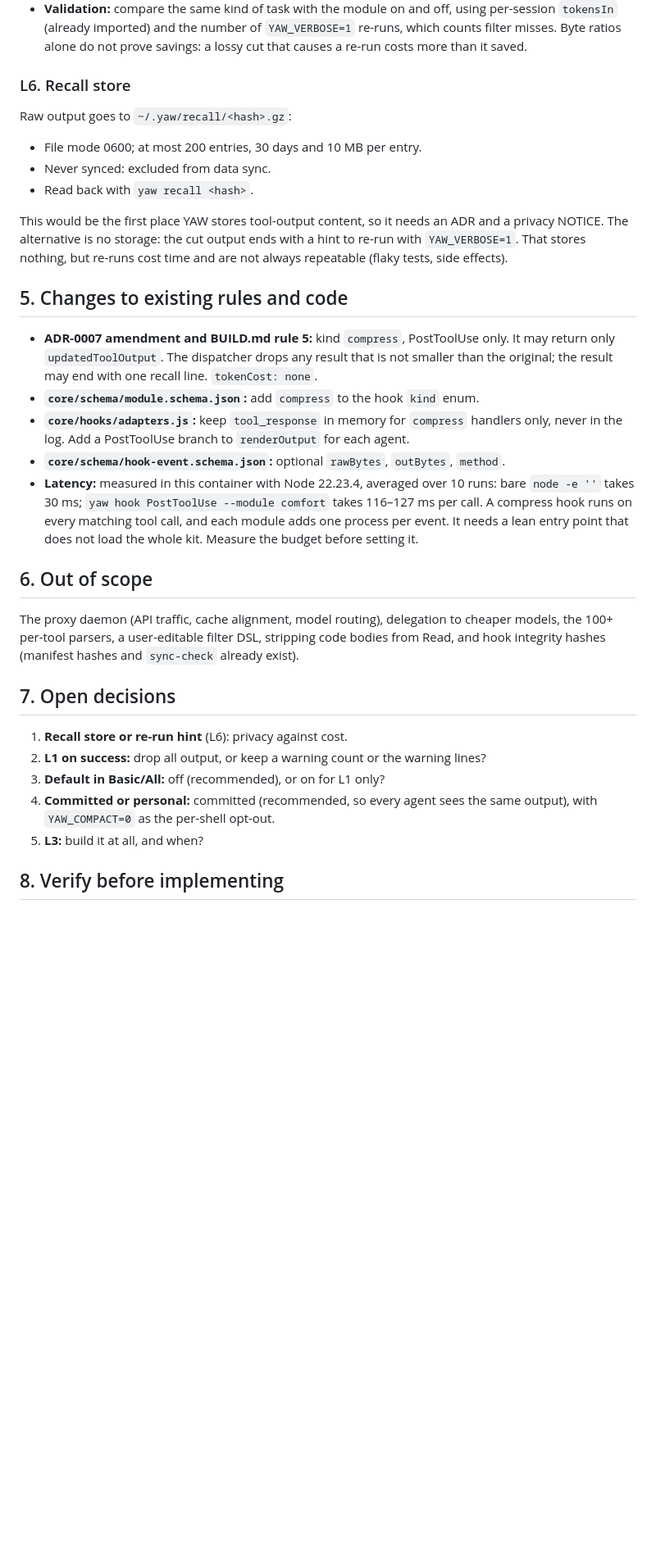
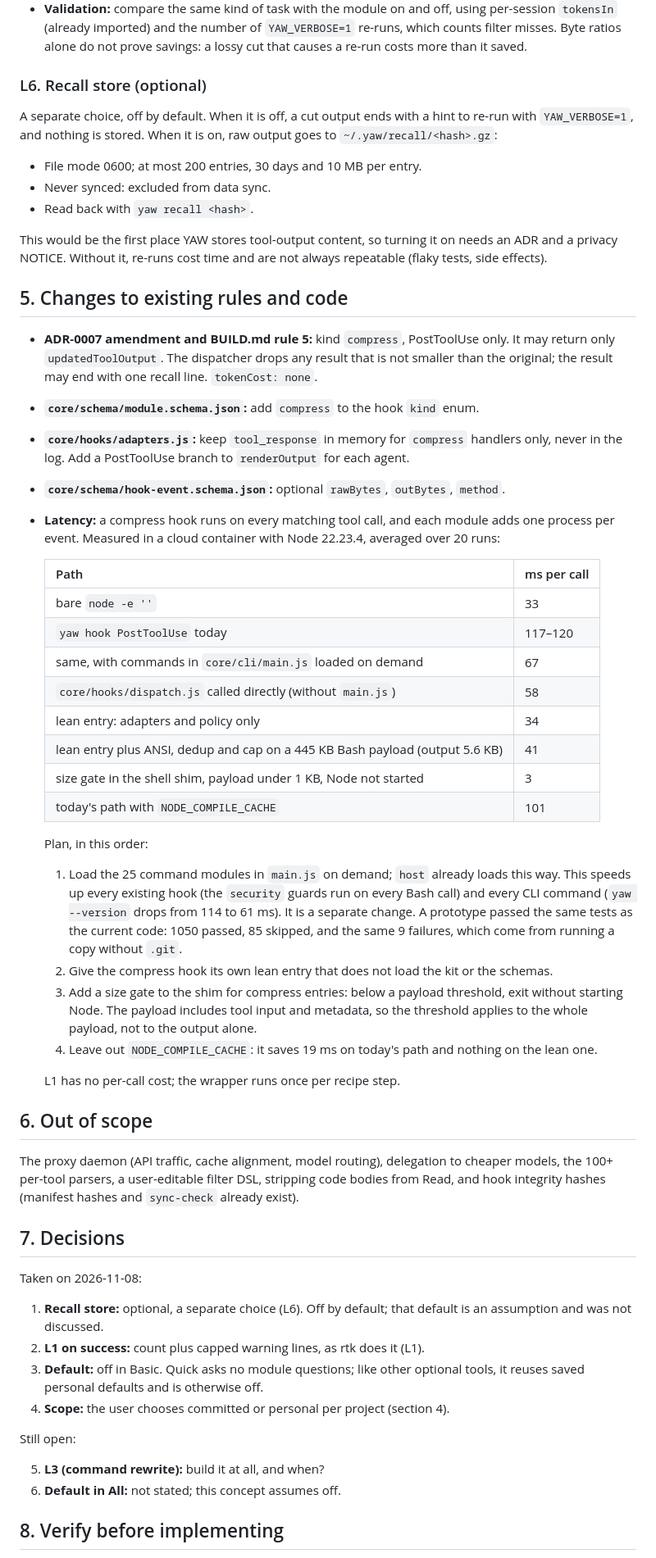
Before and after one commit to nickyreinert/yaw, a Markdown page: kickoff/16-compact-output.md, the part around one of its changes. Shown at 82% size. GitHub-like rendering; blank space fills up the shorter version.

Commit message:
docs: third-party notice for rtk; record compact-output decisions and latency plan
README gets a notice: the planned compact output is an independent
implementation of techniques rtk describes, with no rtk code, filter files
or text, and no affiliation with rtk-ai.

Concept 16 records the decisions of 2026-11-08 (optional recall store,
warning count plus capped lines on success as rtk does it, off in Basic,
committed or personal scope per project) and a measured latency plan:
on-demand command loading in main.js (117 -> 67 ms per hook call,
same test results), a lean compress entry (34 ms) and a shim size gate
(3 ms without Node).

Co-Authored-By: Claude Opus 5.5 <noreply@anthropic.com>
Claude-Session: https://claude.ai/code/session_01V61K6dDWj4emGkaUNLjt2S

```diff
--- a/kickoff/16-compact-output.md
+++ b/kickoff/16-compact-output.md
@@ -103,15 +112,15 @@ Measurement is part of the module, and its first part also works before the modu
 - **After enabling:** `yaw run` and the compress hook write `{tool, method, rawBytes, outBytes}` to `hooks.jsonl`. Tokens are estimated as `bytes / 4` and labelled as estimates.
 - **Validation:** compare the same kind of task with the module on and off, using per-session `tokensIn` (already imported) and the number of `YAW_VERBOSE=1` re-runs, which counts filter misses. Byte ratios alone do not prove savings: a lossy cut that causes a re-run costs more than it saved.
 
-### L6. Recall store
+### L6. Recall store (optional)
 
-Raw output goes to `~/.yaw/recall/<hash>.gz`:
+A separate choice, off by default. When it is off, a cut output ends with a hint to re-run with `YAW_VERBOSE=1`, and nothing is stored. When it is on, raw output goes to `~/.yaw/recall/<hash>.gz`:
 
 - File mode 0600; at most 200 entries, 30 days and 10 MB per entry.
 - Never synced: excluded from data sync.
 - Read back with `yaw recall <hash>`.
 
-This would be the first place YAW stores tool-output content, so it needs an ADR and a privacy NOTICE. The alternative is no storage: the cut output ends with a hint to re-run with `YAW_VERBOSE=1`. That stores nothing, but re-runs cost time and are not always repeatable (flaky tests, side effects).
+This would be the first place YAW stores tool-output content, so turning it on needs an ADR and a privacy NOTICE. Without it, re-runs cost time and are not always repeatable (flaky tests, side effects).
 
 ## 5. Changes to existing rules and code
 
@@ -119,19 +128,45 @@ This would be the first place YAW stores tool-output content, so it needs an ADR
 - **`core/schema/module.schema.json`:** add `compress` to the hook `kind` enum.
 - **`core/hooks/adapters.js`:** keep `tool_response` in memory for `compress` handlers only, never in the log. Add a PostToolUse branch to `renderOutput` for each agent.
 - **`core/schema/hook-event.schema.json`:** optional `rawBytes`, `outBytes`, `method`.
-- **Latency:** measured in this container with Node 22.23.4, averaged over 10 runs: bare `node -e ''` takes 30 ms; `yaw hook PostToolUse --module comfort` takes 116–127 ms per call. A compress hook runs on every matching tool call, and each module adds one process per event. It needs a lean entry point that does not load the whole kit. Measure the budget before setting it.
+- **Latency:** a compress hook runs on every matching tool call, and each module adds one process per event. Measured in a cloud container with Node 22.23.4, averaged over 20 runs:
+
+  | Path | ms per call |
+  |---|---|
+  | bare `node -e ''` | 33 |
+  | `yaw hook PostToolUse` today | 117–120 |
+  | same, with commands in `core/cli/main.js` loaded on demand | 67 |
+  | `core/hooks/dispatch.js` called directly (without `main.js`) | 58 |
+  | lean entry: adapters and policy only | 34 |
+  | lean entry plus ANSI, dedup and cap on a 445 KB Bash payload (output 5.6 KB) | 41 |
+  | size gate in the shell shim, payload under 1 KB, Node not started | 3 |
+  | today's path with `NODE_COMPILE_CACHE` | 101 |
+
+  Plan, in this order:
+
+  1. Load the 25 command modules in `main.js` on demand; `host` already loads this way. This speeds up every existing hook (the `security` guards run on every Bash call) and every CLI command (`yaw --version` drops from 114 to 61 ms). It is a separate change. A prototype passed the same tests as the current code: 1050 passed, 85 skipped, and the same 9 failures, which come from running a copy without `.git`.
+  2. Give the compress hook its own lean entry that does not load the kit or the schemas.
+  3. Add a size gate to the shim for compress entries: below a payload threshold, exit without starting Node. The payload includes tool input and metadata, so the threshold applies to the whole payload, not to the output alone.
+  4. Leave out `NODE_COMPILE_CACHE`: it saves 19 ms on today's path and nothing on the lean one.
+
+  L1 has no per-call cost; the wrapper runs once per recipe step.
 
 ## 6. Out of scope
 
 The proxy daemon (API traffic, cache alignment, model routing), delegation to cheaper models, the 100+ per-tool parsers, a user-editable filter DSL, stripping code bodies from Read, and hook integrity hashes (manifest hashes and `sync-check` already exist).
 
-## 7. Open decisions
+## 7. Decisions
 
-1. **Recall store or re-run hint** (L6): privacy against cost.
-2. **L1 on success:** drop all output, or keep a warning count or the warning lines?
-3. **Default in Basic/All:** off (recommended), or on for L1 only?
-4. **Committed or personal:** committed (recommended, so every agent sees the same output), with `YAW_COMPACT=0` as the per-shell opt-out.
-5. **L3:** build it at all, and when?
+Taken on 2026-11-08:
+
+1. **Recall store:** optional, a separate choice (L6). Off by default; that default is an assumption and was not discussed.
+2. **L1 on success:** count plus capped warning lines, as rtk does it (L1).
+3. **Default:** off in Basic. Quick asks no module questions; like other optional tools, it reuses saved personal defaults and is otherwise off.
+4. **Scope:** the user chooses committed or personal per project (section 4).
+
+Still open:
+
+5. **L3 (command rewrite):** build it at all, and when?
+6. **Default in All:** not stated; this concept assumes off.
 
 ## 8. Verify before implementing
 
```
Also changed, not shown: other parts of kickoff/16-compact-output.md (+13 -4 lines), README.md (+4 -0 lines).
